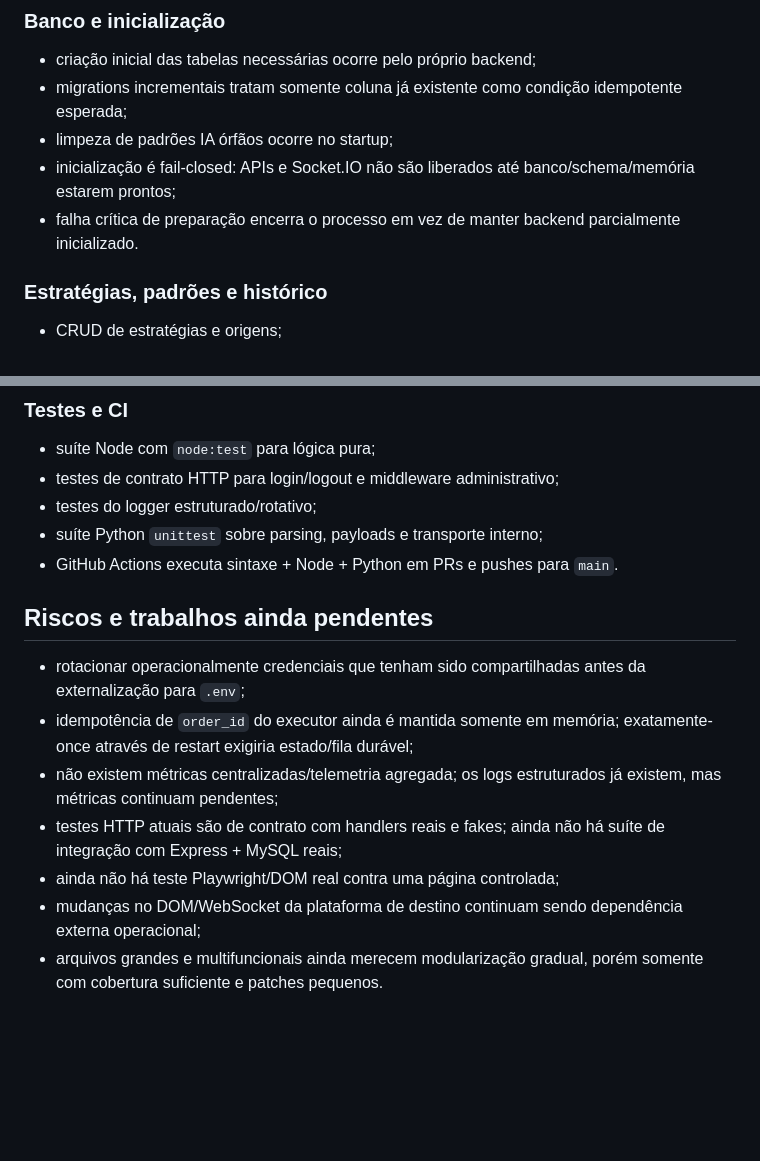
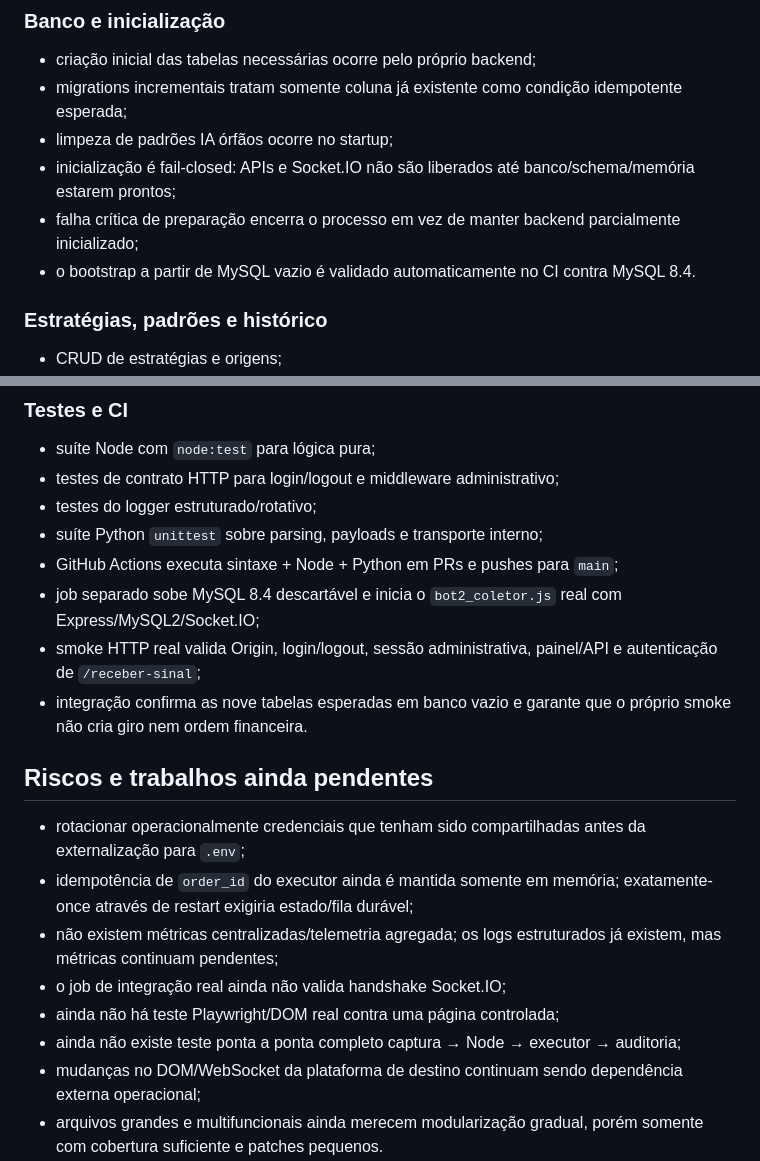
Before and after one commit to Techxiaomi/robo-bacbo, a Markdown page: docs/CURRENT_STATE.md, 2 parts joined by grey strips. Rendered like a GitHub page; blank space fills up the shorter version.

Commit message:
docs: record real backend integration coverage

```diff
--- a/docs/CURRENT_STATE.md
+++ b/docs/CURRENT_STATE.md
@@ -32,7 +32,8 @@ O Python envia resultados autenticados para `POST /receber-sinal`. O Node envia
 - migrations incrementais tratam somente coluna já existente como condição idempotente esperada;
 - limpeza de padrões IA órfãos ocorre no startup;
 - inicialização é fail-closed: APIs e Socket.IO não são liberados até banco/schema/memória estarem prontos;
-- falha crítica de preparação encerra o processo em vez de manter backend parcialmente inicializado.
+- falha crítica de preparação encerra o processo em vez de manter backend parcialmente inicializado;
+- o bootstrap a partir de MySQL vazio é validado automaticamente no CI contra MySQL 8.4.
 
 ### Estratégias, padrões e histórico
 
@@ -92,15 +93,19 @@ O Python envia resultados autenticados para `POST /receber-sinal`. O Node envia
 - testes de contrato HTTP para login/logout e middleware administrativo;
 - testes do logger estruturado/rotativo;
 - suíte Python `unittest` sobre parsing, payloads e transporte interno;
-- GitHub Actions executa sintaxe + Node + Python em PRs e pushes para `main`.
+- GitHub Actions executa sintaxe + Node + Python em PRs e pushes para `main`;
+- job separado sobe MySQL 8.4 descartável e inicia o `bot2_coletor.js` real com Express/MySQL2/Socket.IO;
+- smoke HTTP real valida Origin, login/logout, sessão administrativa, painel/API e autenticação de `/receber-sinal`;
+- integração confirma as nove tabelas esperadas em banco vazio e garante que o próprio smoke não cria giro nem ordem financeira.
 
 ## Riscos e trabalhos ainda pendentes
 
 - rotacionar operacionalmente credenciais que tenham sido compartilhadas antes da externalização para `.env`;
 - idempotência de `order_id` do executor ainda é mantida somente em memória; exatamente-once através de restart exigiria estado/fila durável;
 - não existem métricas centralizadas/telemetria agregada; os logs estruturados já existem, mas métricas continuam pendentes;
-- testes HTTP atuais são de contrato com handlers reais e fakes; ainda não há suíte de integração com Express + MySQL reais;
+- o job de integração real ainda não valida handshake Socket.IO;
 - ainda não há teste Playwright/DOM real contra uma página controlada;
+- ainda não existe teste ponta a ponta completo captura → Node → executor → auditoria;
 - mudanças no DOM/WebSocket da plataforma de destino continuam sendo dependência externa operacional;
 - arquivos grandes e multifuncionais ainda merecem modularização gradual, porém somente com cobertura suficiente e patches pequenos.
 
```
Also changed, not shown: other parts of docs/CURRENT_STATE.md (+1 -1 lines).
